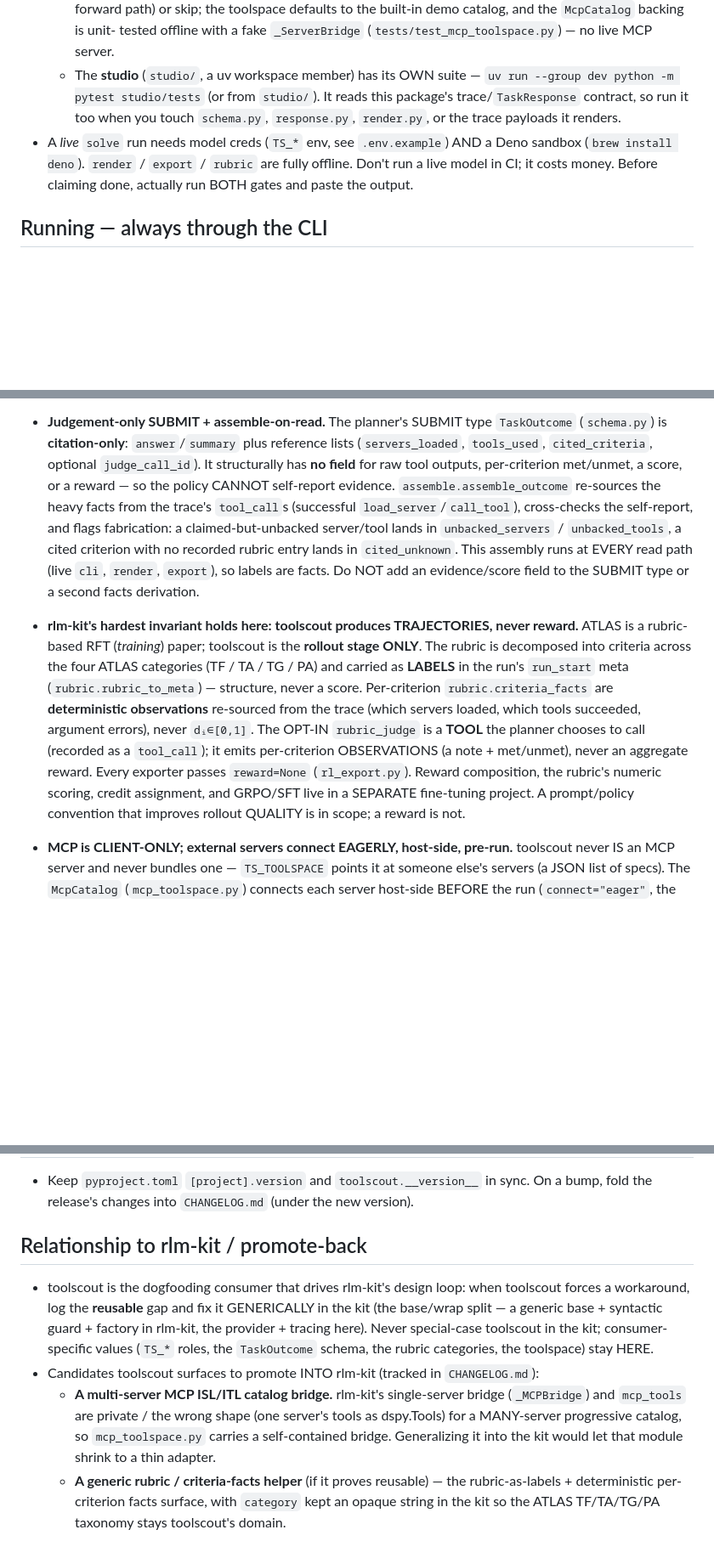
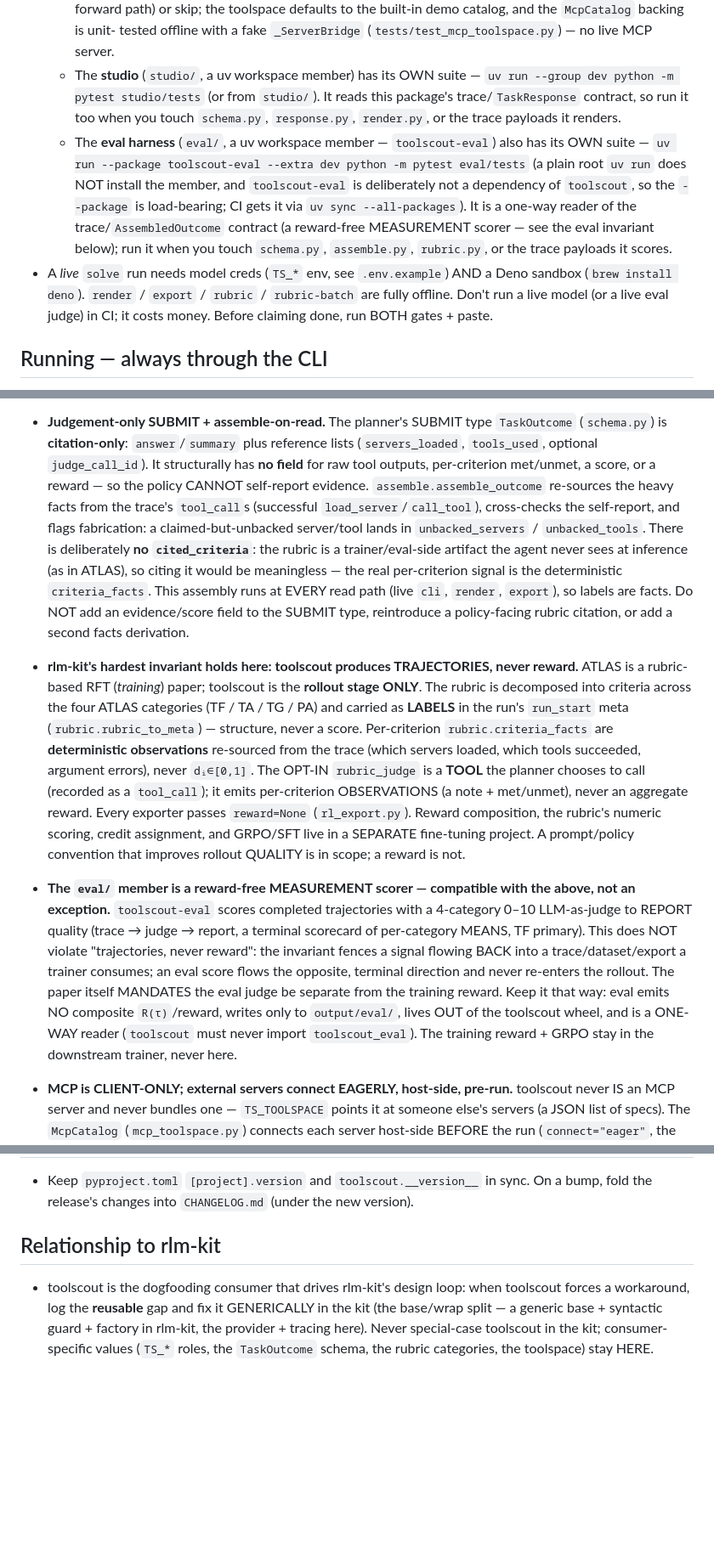
Before and after one commit to qazbnm456/toolscout, a Markdown page: CLAUDE.md, 3 parts joined by grey strips. Shown at 85% size. Rendered like a GitHub page; blank space fills up the shorter version.

```diff
--- a/CLAUDE.md
+++ b/CLAUDE.md
@@ -32,9 +32,16 @@ One companion rule ships under `.claude/rules/`:
   - The **studio** (`studio/`, a uv workspace member) has its OWN suite — `uv run --group dev python -m
     pytest studio/tests` (or from `studio/`). It reads this package's trace/`TaskResponse` contract, so run
     it too when you touch `schema.py`, `response.py`, `render.py`, or the trace payloads it renders.
+  - The **eval harness** (`eval/`, a uv workspace member — `toolscout-eval`) also has its OWN suite —
+    `uv run --package toolscout-eval --extra dev python -m pytest eval/tests` (a plain root `uv run` does
+    NOT install the member, and `toolscout-eval` is deliberately not a dependency of `toolscout`, so the
+    `--package` is load-bearing; CI gets it via `uv sync --all-packages`). It is a one-way reader of the
+    trace/`AssembledOutcome`
+    contract (a reward-free MEASUREMENT scorer — see the eval invariant below); run it when you touch
+    `schema.py`, `assemble.py`, `rubric.py`, or the trace payloads it scores.
 - A *live* `solve` run needs model creds (`TS_*` env, see `.env.example`) AND a Deno sandbox
-  (`brew install deno`). `render` / `export` / `rubric` are fully offline. Don't run a live model in CI; it
-  costs money. Before claiming done, actually run BOTH gates and paste the output.
+  (`brew install deno`). `render` / `export` / `rubric` / `rubric-batch` are fully offline. Don't run a
+  live model (or a live eval judge) in CI; it costs money. Before claiming done, run BOTH gates + paste.
 
 ## Running — always through the CLI
 
@@ -78,14 +85,16 @@ One companion rule ships under `.claude/rules/`:
   loop). A tool ERROR is returned as informative TEXT the planner recovers from, never raised into the loop.
 
 - **Judgement-only SUBMIT + assemble-on-read.** The planner's SUBMIT type `TaskOutcome` (`schema.py`) is
-  **citation-only**: `answer`/`summary` plus reference lists (`servers_loaded`, `tools_used`,
-  `cited_criteria`, optional `judge_call_id`). It structurally has **no field** for raw tool outputs,
-  per-criterion met/unmet, a score, or a reward — so the policy CANNOT self-report evidence.
-  `assemble.assemble_outcome` re-sources the heavy facts from the trace's `tool_call`s (successful
-  `load_server`/`call_tool`), cross-checks the self-report, and flags fabrication: a claimed-but-unbacked
-  server/tool lands in `unbacked_servers` / `unbacked_tools`, a cited criterion with no recorded rubric
-  entry lands in `cited_unknown`. This assembly runs at EVERY read path (live `cli`, `render`, `export`),
-  so labels are facts. Do NOT add an evidence/score field to the SUBMIT type or a second facts derivation.
+  **citation-only**: `answer`/`summary` plus reference lists (`servers_loaded`, `tools_used`, optional
+  `judge_call_id`). It structurally has **no field** for raw tool outputs, per-criterion met/unmet, a
+  score, or a reward — so the policy CANNOT self-report evidence. `assemble.assemble_outcome` re-sources
+  the heavy facts from the trace's `tool_call`s (successful `load_server`/`call_tool`), cross-checks the
+  self-report, and flags fabrication: a claimed-but-unbacked server/tool lands in `unbacked_servers` /
+  `unbacked_tools`. There is deliberately **no `cited_criteria`**: the rubric is a trainer/eval-side
+  artifact the agent never sees at inference (as in ATLAS), so citing it would be meaningless — the real
+  per-criterion signal is the deterministic `criteria_facts`. This assembly runs at EVERY read path (live
+  `cli`, `render`, `export`), so labels are facts. Do NOT add an evidence/score field to the SUBMIT type,
+  reintroduce a policy-facing rubric citation, or add a second facts derivation.
 
 - **rlm-kit's hardest invariant holds here: toolscout produces TRAJECTORIES, never reward.** ATLAS is a
   rubric-based RFT (*training*) paper; toolscout is the **rollout stage ONLY**. The rubric is decomposed
@@ -97,6 +106,16 @@ One companion rule ships under `.claude/rules/`:
   note + met/unmet), never an aggregate reward. Every exporter passes `reward=None` (`rl_export.py`).
   Reward composition, the rubric's numeric scoring, credit assignment, and GRPO/SFT live in a SEPARATE
   fine-tuning project. A prompt/policy convention that improves rollout QUALITY is in scope; a reward is not.
+
+- **The `eval/` member is a reward-free MEASUREMENT scorer — compatible with the above, not an exception.**
+  `toolscout-eval` scores completed trajectories with a 4-category 0–10 LLM-as-judge to REPORT quality
+  (trace → judge → report, a terminal scorecard of per-category MEANS, TF primary). This does NOT violate
+  "trajectories, never reward": the invariant fences a signal flowing BACK into a trace/dataset/export a
+  trainer consumes; an eval score flows the opposite, terminal direction and never re-enters the rollout.
+  The paper itself MANDATES the eval judge be separate from the training reward. Keep it that way: eval
+  emits NO composite `R(τ)`/reward, writes only to `output/eval/`, lives OUT of the toolscout wheel, and is
+  a ONE-WAY reader (`toolscout` must never import `toolscout_eval`). The training reward + GRPO stay in the
+  downstream trainer, never here.
 
 - **MCP is CLIENT-ONLY; external servers connect EAGERLY, host-side, pre-run.** toolscout never IS an MCP
   server and never bundles one — `TS_TOOLSPACE` points it at someone else's servers (a JSON list of specs).
@@ -148,18 +167,10 @@ One companion rule ships under `.claude/rules/`:
 - Keep `pyproject.toml` `[project].version` and `toolscout.__version__` in sync. On a bump, fold the
   release's changes into `CHANGELOG.md` (under the new version).
 
-## Relationship to rlm-kit / promote-back
+## Relationship to rlm-kit
 
 - toolscout is the dogfooding consumer that drives rlm-kit's design loop: when toolscout forces a
   workaround, log the **reusable** gap and fix it GENERICALLY in the kit (the base/wrap split — a generic
   base + syntactic guard + factory in rlm-kit, the provider + tracing here). Never special-case toolscout
   in the kit; consumer-specific values (`TS_*` roles, the `TaskOutcome` schema, the rubric categories, the
   toolspace) stay HERE.
-- Candidates toolscout surfaces to promote INTO rlm-kit (tracked in `CHANGELOG.md`):
-  - **A multi-server MCP ISL/ITL catalog bridge.** rlm-kit's single-server bridge (`_MCPBridge`) and
-    `mcp_tools` are private / the wrong shape (one server's tools as dspy.Tools) for a MANY-server
-    progressive catalog, so `mcp_toolspace.py` carries a self-contained bridge. Generalizing it into the
-    kit would let that module shrink to a thin adapter.
-  - **A generic rubric / criteria-facts helper** (if it proves reusable) — the rubric-as-labels +
-    deterministic per-criterion facts surface, with `category` kept an opaque string in the kit so the
-    ATLAS TF/TA/TG/PA taxonomy stays toolscout's domain.
```
Also changed, not shown: CHANGELOG.md (+30 -14 lines), README.md (+24 -9 lines).
